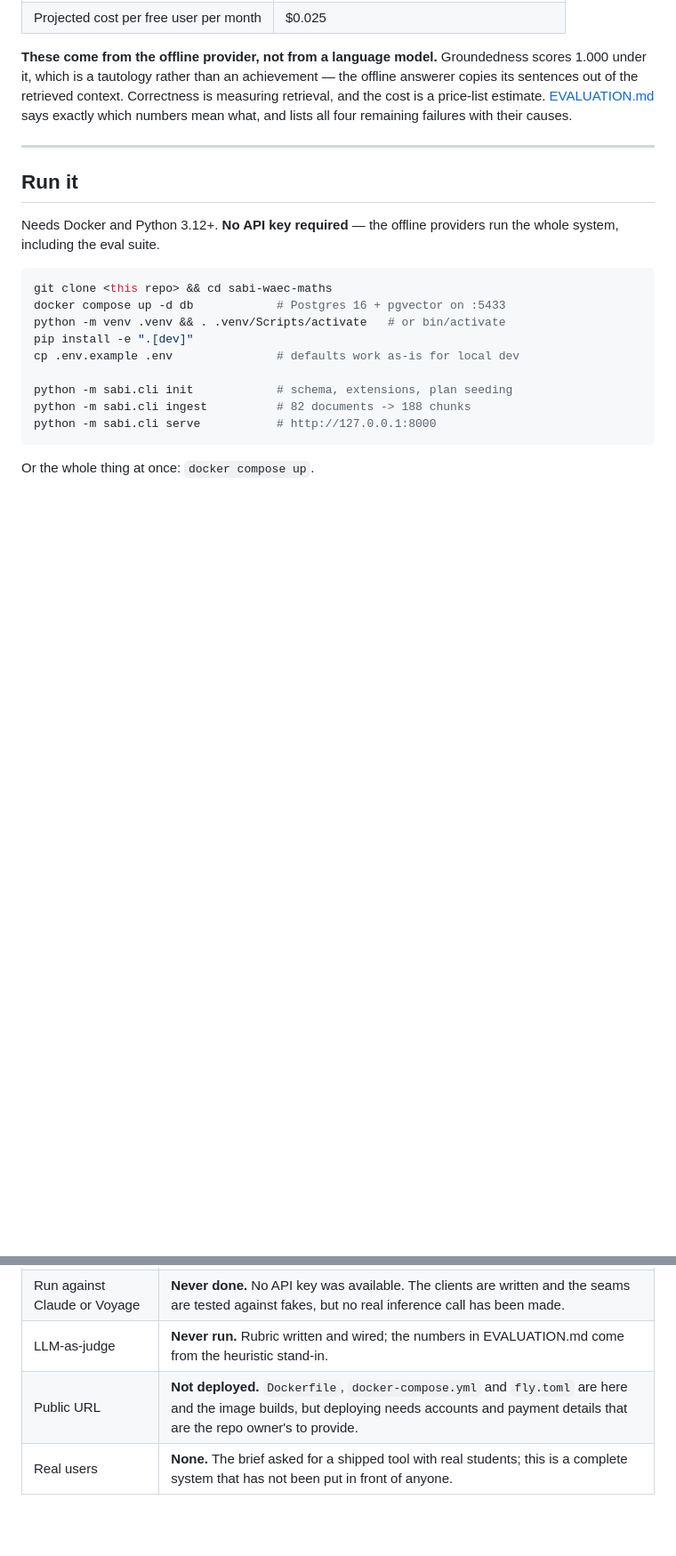
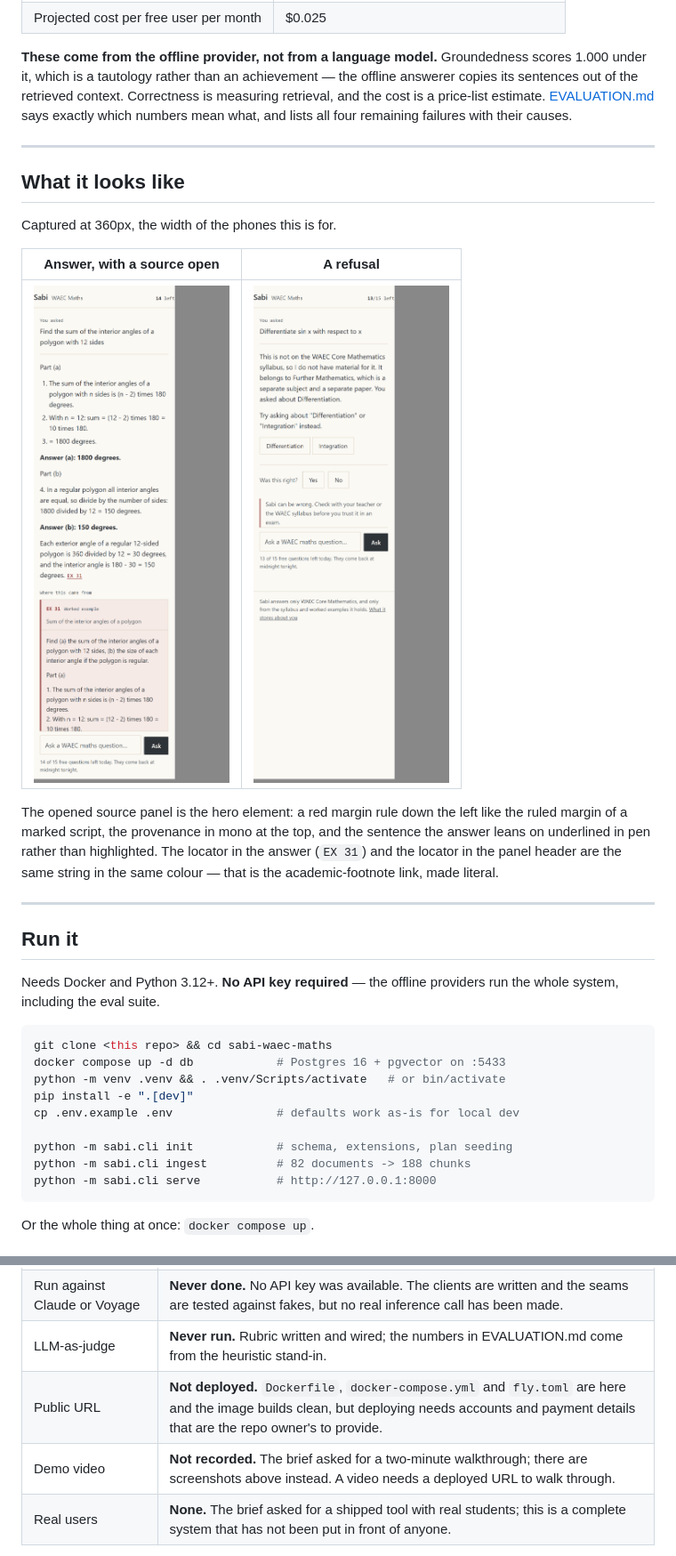
Before and after one commit to Dev-Shalom/sabi_learning, a Markdown page: README.md, 2 parts joined by grey strips. Shown at 89% size. Drawn GitHub-style; pictures changed too: docs/screenshots/answer-with-source-open.png (added), docs/screenshots/refusal.png (added); blank space fills up the shorter version.

Commit message:
Add interface screenshots at 360px
Captured at the width of the phones this is built for, with a source panel
open, because the citation is the product's whole claim and a README that only
describes it is asking to be taken on trust.

Also records the remaining gap honestly: no demo video, because a walkthrough
needs a deployed URL to walk through.

Co-Authored-By: Claude Opus 5 <noreply@anthropic.com>

```diff
--- a/README.md
+++ b/README.md
@@ -44,6 +44,22 @@ scores 1.000 under it, which is a tautology rather than an achievement — the
 offline answerer copies its sentences out of the retrieved context. Correctness
 is measuring retrieval, and the cost is a price-list estimate. [EVALUATION.md](EVALUATION.md) says exactly which numbers
 mean what, and lists all four remaining failures with their causes.
+
+---
+
+## What it looks like
+
+Captured at 360px, the width of the phones this is for.
+
+| Answer, with a source open | A refusal |
+|---|---|
+| ![An answer with its source panel open](docs/screenshots/answer-with-source-open.png) | ![A refusal](docs/screenshots/refusal.png) |
+
+The opened source panel is the hero element: a red margin rule down the left
+like the ruled margin of a marked script, the provenance in mono at the top, and
+the sentence the answer leans on underlined in pen rather than highlighted. The
+locator in the answer (`EX 31`) and the locator in the panel header are the same
+string in the same colour — that is the academic-footnote link, made literal.
 
 ---
 
@@ -200,7 +216,8 @@ What is real, and what is not:
 | Feedback loop and review queue | **Working**, promotion into the golden set tested |
 | Run against Claude or Voyage | **Never done.** No API key was available. The clients are written and the seams are tested against fakes, but no real inference call has been made. |
 | LLM-as-judge | **Never run.** Rubric written and wired; the numbers in EVALUATION.md come from the heuristic stand-in. |
-| Public URL | **Not deployed.** `Dockerfile`, `docker-compose.yml` and `fly.toml` are here and the image builds, but deploying needs accounts and payment details that are the repo owner's to provide. |
+| Public URL | **Not deployed.** `Dockerfile`, `docker-compose.yml` and `fly.toml` are here and the image builds clean, but deploying needs accounts and payment details that are the repo owner's to provide. |
+| Demo video | **Not recorded.** The brief asked for a two-minute walkthrough; there are screenshots above instead. A video needs a deployed URL to walk through. |
 | Real users | **None.** The brief asked for a shipped tool with real students; this is a complete system that has not been put in front of anyone. |
 
 The last three are the honest gap between this and the brief. They need an API
```
Also changed, not shown: docs/screenshots/home.png (added).
